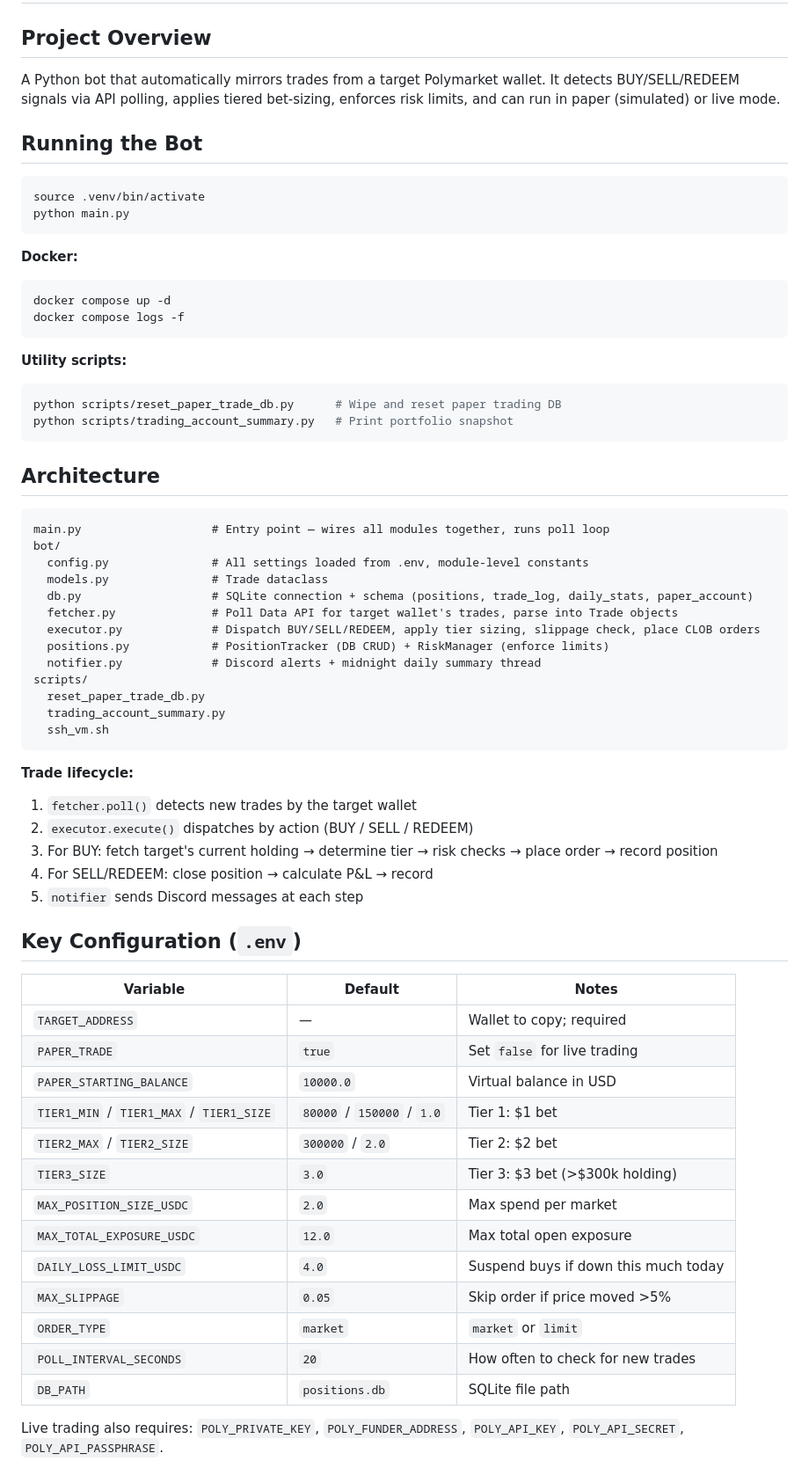
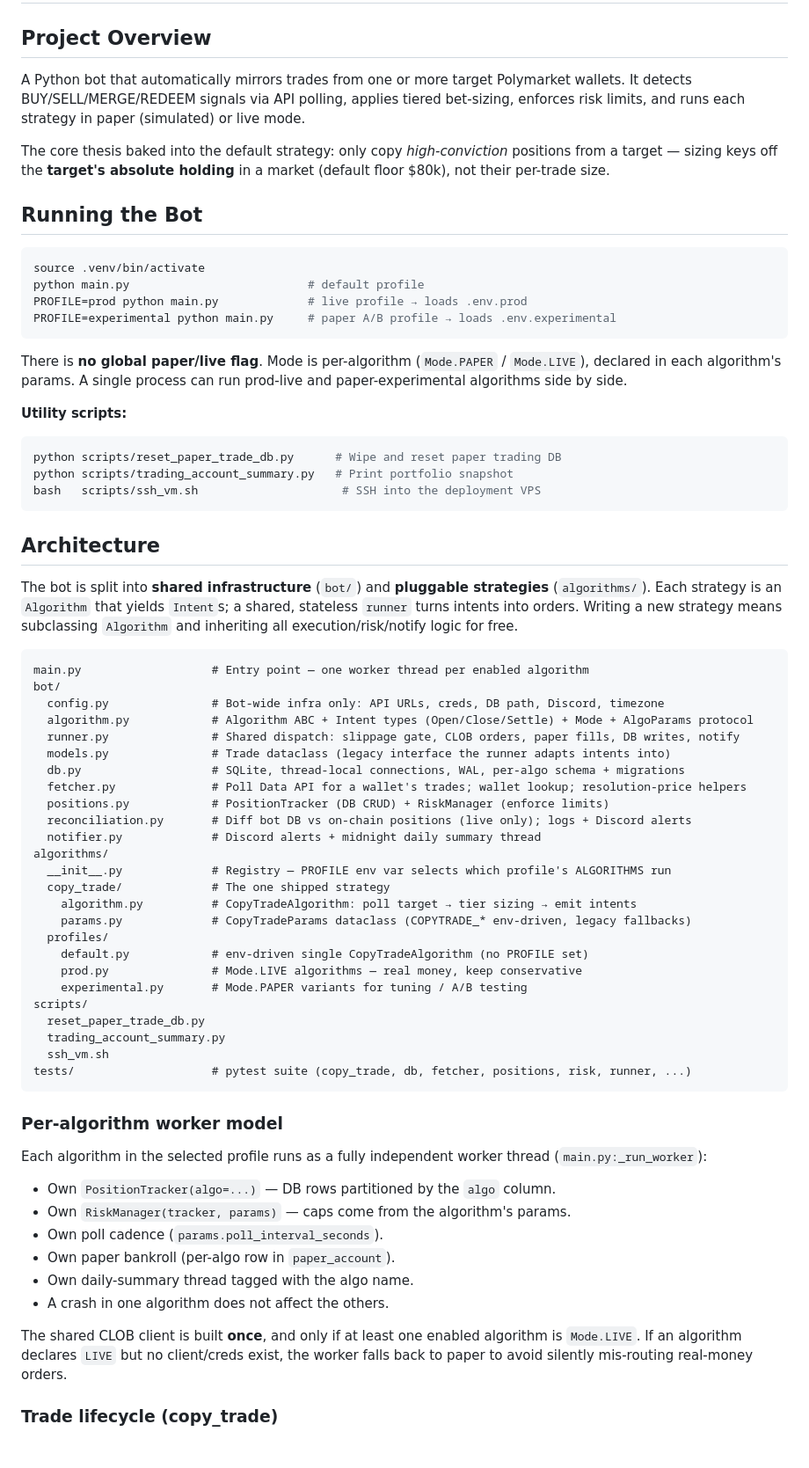
Before and after one commit to Rampex1/Polymarket, a Markdown page: CLAUDE.md, the part around one of its changes. Shown at 88% size. Rendered like a GitHub page.

Commit message:
update claude

````diff
--- a/CLAUDE.md
+++ b/CLAUDE.md
@@ -2,69 +2,71 @@
 
 ## Project Overview
 
-A Python bot that automatically mirrors trades from a target Polymarket wallet. It detects BUY/SELL/REDEEM signals via API polling, applies tiered bet-sizing, enforces risk limits, and can run in paper (simulated) or live mode.
+A Python bot that automatically mirrors trades from one or more target Polymarket wallets. It detects BUY/SELL/MERGE/REDEEM signals via API polling, applies tiered bet-sizing, enforces risk limits, and runs each strategy in paper (simulated) or live mode.
+
+The core thesis baked into the default strategy: only copy *high-conviction* positions from a target — sizing keys off the **target's absolute holding** in a market (default floor $80k), not their per-trade size.
 
 ## Running the Bot
 
 ```bash
 source .venv/bin/activate
-python main.py
+python main.py                          # default profile
+PROFILE=prod python main.py             # live profile → loads .env.prod
+PROFILE=experimental python main.py     # paper A/B profile → loads .env.experimental
 ```
 
-**Docker:**
-```bash
-docker compose up -d
-docker compose logs -f
-```
+There is **no global paper/live flag**. Mode is per-algorithm (`Mode.PAPER` / `Mode.LIVE`), declared in each algorithm's params. A single process can run prod-live and paper-experimental algorithms side by side.
 
 **Utility scripts:**
 ```bash
 python scripts/reset_paper_trade_db.py      # Wipe and reset paper trading DB
 python scripts/trading_account_summary.py   # Print portfolio snapshot
+bash   scripts/ssh_vm.sh                     # SSH into the deployment VPS
 ```
 
 ## Architecture
 
+The bot is split into **shared infrastructure** (`bot/`) and **pluggable strategies** (`algorithms/`). Each strategy is an `Algorithm` that yields `Intent`s; a shared, stateless `runner` turns intents into orders. Writing a new strategy means subclassing `Algorithm` and inheriting all execution/risk/notify logic for free.
+
 ```
-main.py                   # Entry point — wires all modules together, runs poll loop
+main.py                   # Entry point — one worker thread per enabled algorithm
 bot/
-  config.py               # All settings loaded from .env, module-level constants
-  models.py               # Trade dataclass
-  db.py                   # SQLite connection + schema (positions, trade_log, daily_stats, paper_account)
-  fetcher.py              # Poll Data API for target wallet's trades, parse into Trade objects
-  executor.py             # Dispatch BUY/SELL/REDEEM, apply tier sizing, slippage check, place CLOB orders
+  config.py               # Bot-wide infra only: API URLs, creds, DB path, Discord, timezone
+  algorithm.py            # Algorithm ABC + Intent types (Open/Close/Settle) + Mode + AlgoParams protocol
+  runner.py               # Shared dispatch: slippage gate, CLOB orders, paper fills, DB writes, notify
+  models.py               # Trade dataclass (legacy interface the runner adapts intents into)
+  db.py                   # SQLite, thread-local connections, WAL, per-algo schema + migrations
+  fetcher.py              # Poll Data API for a wallet's trades; wallet lookup; resolution-price helpers
   positions.py            # PositionTracker (DB CRUD) + RiskManager (enforce limits)
+  reconciliation.py       # Diff bot DB vs on-chain positions (live only); logs + Discord alerts
   notifier.py             # Discord alerts + midnight daily summary thread
+algorithms/
+  __init__.py             # Registry — PROFILE env var selects which profile's ALGORITHMS run
+  copy_trade/             # The one shipped strategy
+    algorithm.py          # CopyTradeAlgorithm: poll target → tier sizing → emit intents
+    params.py             # CopyTradeParams dataclass (COPYTRADE_* env-driven, legacy fallbacks)
+  profiles/
+    default.py            # env-driven single CopyTradeAlgorithm (no PROFILE set)
+    prod.py               # Mode.LIVE algorithms — real money, keep conservative
+    experimental.py       # Mode.PAPER variants for tuning / A/B testing
 scripts/
   reset_paper_trade_db.py
   trading_account_summary.py
   ssh_vm.sh
+tests/                    # pytest suite (copy_trade, db, fetcher, positions, risk, runner, ...)
 ```
 
-**Trade lifecycle:**
-1. `fetcher.poll()` detects new trades by the target wallet
-2. `executor.execute()` dispatches by action (BUY / SELL / REDEEM)
-3. For BUY: fetch target's current holding → determine tier → risk checks → place order → record position
-4. For SELL/REDEEM: close position → calculate P&L → record
-5. `notifier` sends Discord messages at each step
+### Per-algorithm worker model
 
-## Key Configuration (`.env`)
+Each algorithm in the selected profile runs as a fully independent worker thread (`main.py:_run_worker`):
+  * Own `PositionTracker(algo=...)` — DB rows partitioned by the `algo` column.
+  * Own `RiskManager(tracker, params)` — caps come from the algorithm's params.
+  * Own poll cadence (`params.poll_interval_seconds`).
+  * Own paper bankroll (per-algo row in `paper_account`).
+  * Own daily-summary thread tagged with the algo name.
+  * A crash in one algorithm does not affect the others.
 
-| Variable | Default | Notes |
-|---|---|---|
-| `TARGET_ADDRESS` | — | Wallet to copy; required |
-| `PAPER_TRADE` | `true` | Set `false` for live trading |
-| `PAPER_STARTING_BALANCE` | `10000.0` | Virtual balance in USD |
-| `TIER1_MIN` / `TIER1_MAX` / `TIER1_SIZE` | `80000` / `150000` / `1.0` | Tier 1: $1 bet |
-| `TIER2_MAX` / `TIER2_SIZE` | `300000` / `2.0` | Tier 2: $2 bet |
-| `TIER3_SIZE` | `3.0` | Tier 3: $3 bet (>$300k holding) |
-| `MAX_POSITION_SIZE_USDC` | `2.0` | Max spend per market |
-| `MAX_TOTAL_EXPOSURE_USDC` | `12.0` | Max total open exposure |
-| `DAILY_LOSS_LIMIT_USDC` | `4.0` | Suspend buys if down this much today |
-| `MAX_SLIPPAGE` | `0.05` | Skip order if price moved >5% |
-| `ORDER_TYPE` | `market` | `market` or `limit` |
-| `POLL_INTERVAL_SECONDS` | `20` | How often to check for new trades |
-| `DB_PATH` | `positions.db` | SQLite file path |
+The shared CLOB client is built **once**, and only if at least one enabled algorithm is `Mode.LIVE`. If an algorithm declares `LIVE` but no client/creds exist, the worker falls back to paper to avoid silently mis-routing real-money orders.
 
-Live trading also requires: `POLY_PRIVATE_KEY`, `POLY_FUNDER_ADDRESS`, `POLY_API_KEY`, `POLY_API_SECRET`, `POLY_API_PASSPHRASE`.
+### Trade lifecycle (copy_trade)
 
````
Also changed, not shown: other parts of CLAUDE.md (+66 -9 lines).
